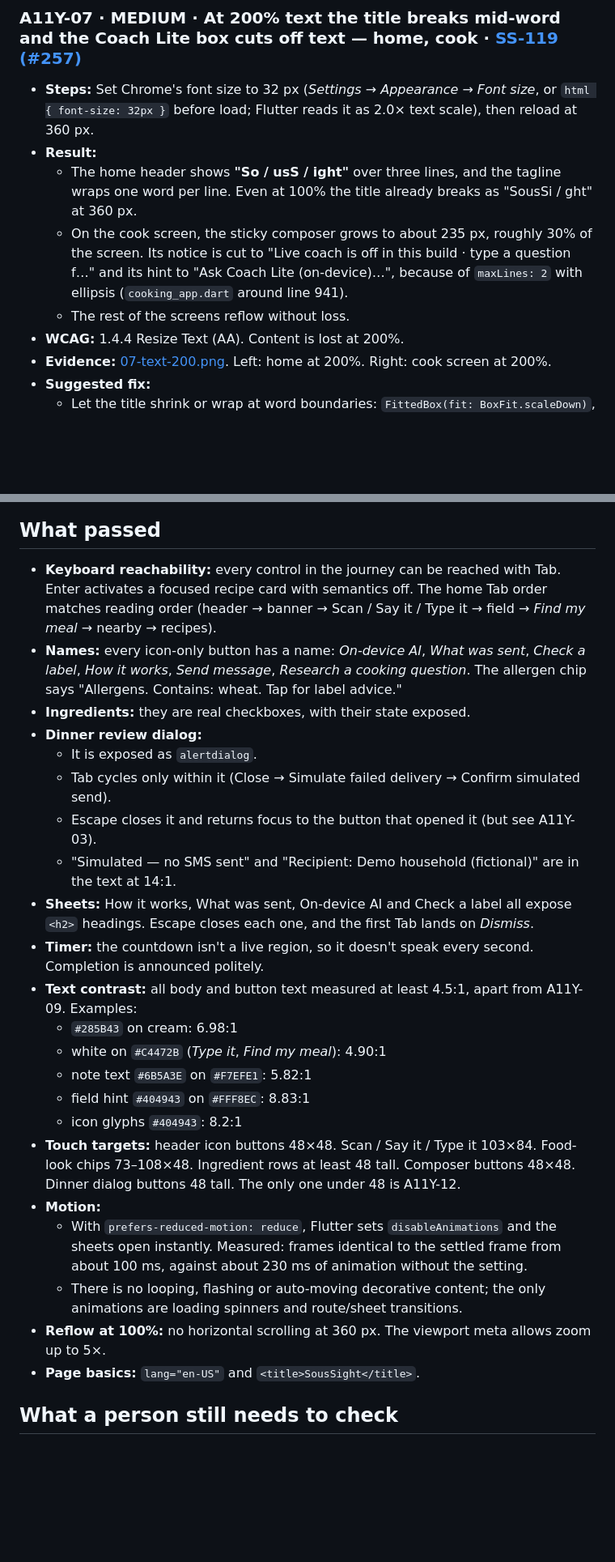
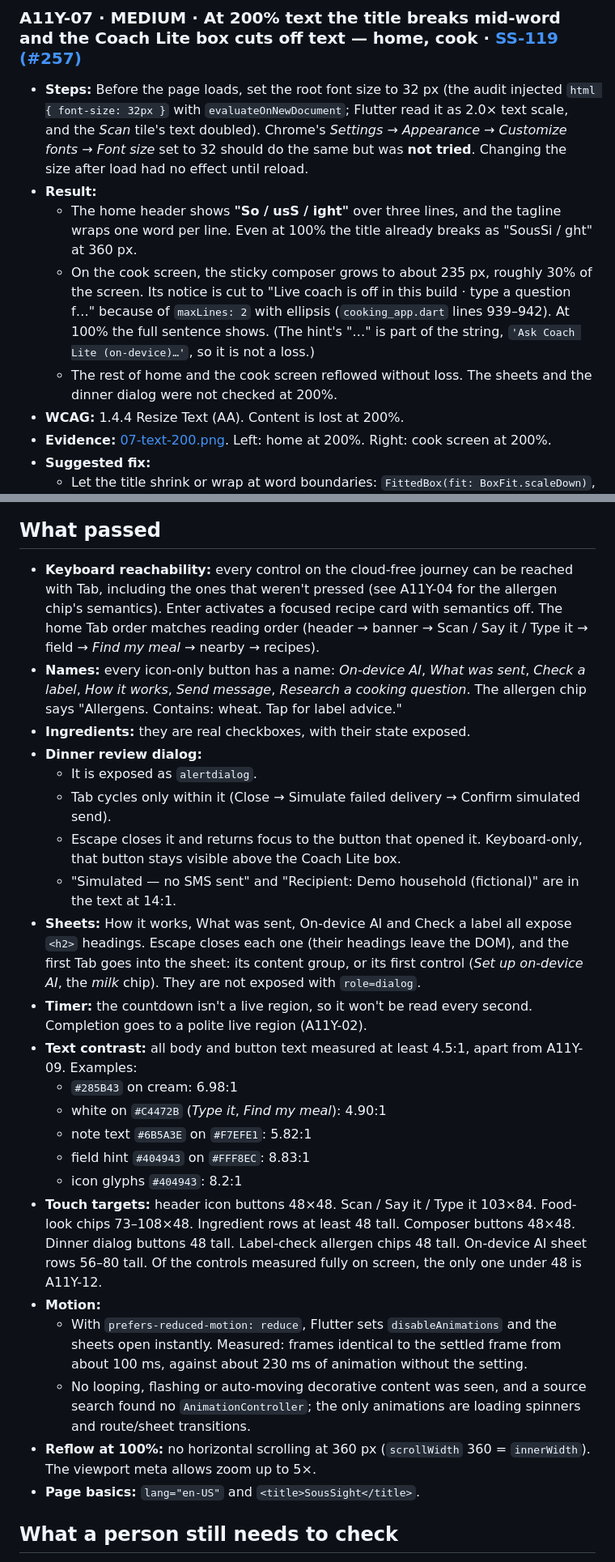
Before and after one commit to terryhh/SousSight, a Markdown page: docs/validation/accessibility-audit.md, 2 parts joined by grey strips. Shown at 81% size. Rendered like a GitHub page; blank space fills up the shorter version.

```diff
--- a/docs/validation/accessibility-audit.md
+++ b/docs/validation/accessibility-audit.md
@@ -241,15 +257,19 @@ Each finding links its card. Steps assume a fresh load of the site in Chrome.
 
 ### A11Y-07 · MEDIUM · At 200% text the title breaks mid-word and the Coach Lite box cuts off text — home, cook · [SS-119 (#257)](https://github.com/terryhh/SousSight/issues/257)
 
-- **Steps:** Set Chrome's font size to 32 px (*Settings → Appearance → Font size*, or `html { font-size: 32px }`
-  before load; Flutter reads it as 2.0× text scale), then reload at 360 px.
+- **Steps:** Before the page loads, set the root font size to 32 px (the audit injected
+  `html { font-size: 32px }` with `evaluateOnNewDocument`; Flutter read it as 2.0× text scale, and the
+  *Scan* tile's text doubled). Chrome's *Settings → Appearance → Customize fonts → Font size* set to 32
+  should do the same but was **not tried**. Changing the size after load had no effect until reload.
 - **Result:**
   - The home header shows **"So / usS / ight"** over three lines, and the tagline wraps one word per line.
     Even at 100% the title already breaks as "SousSi / ght" at 360 px.
   - On the cook screen, the sticky composer grows to about 235 px, roughly 30% of the screen. Its notice is cut
-    to "Live coach is off in this build · type a question f…" and its hint to "Ask Coach Lite (on-device)…",
-    because of `maxLines: 2` with ellipsis (`cooking_app.dart` around line 941).
-  - The rest of the screens reflow without loss.
+    to "Live coach is off in this build · type a question f…" because of `maxLines: 2` with ellipsis
+    (`cooking_app.dart` lines 939–942). At 100% the full sentence shows. (The hint's "…" is part of the
+    string, `'Ask Coach Lite (on-device)…'`, so it is not a loss.)
+  - The rest of home and the cook screen reflowed without loss. The sheets and the dinner dialog were not
+    checked at 200%.
 - **WCAG:** 1.4.4 Resize Text (AA). Content is lost at 200%.
 - **Evidence:** [07-text-200.png](accessibility-audit/07-text-200.png). Left: home at 200%. Right: cook screen
   at 200%.
@@ -335,7 +357,8 @@ Each finding links its card. Steps assume a fresh load of the site in Chrome.
 
 ## What passed
 
-- **Keyboard reachability:** every control in the journey can be reached with Tab. Enter activates a focused
+- **Keyboard reachability:** every control on the cloud-free journey can be reached with Tab, including the
+  ones that weren't pressed (see A11Y-04 for the allergen chip's semantics). Enter activates a focused
   recipe card with semantics off. The home Tab order matches reading order (header → banner → Scan / Say it /
   Type it → field → *Find my meal* → nearby → recipes).
 - **Names:** every icon-only button has a name: *On-device AI*, *What was sent*, *Check a label*, *How it
@@ -345,12 +368,14 @@ Each finding links its card. Steps assume a fresh load of the site in Chrome.
 - **Dinner review dialog:**
   - It is exposed as `alertdialog`.
   - Tab cycles only within it (Close → Simulate failed delivery → Confirm simulated send).
-  - Escape closes it and returns focus to the button that opened it (but see A11Y-03).
+  - Escape closes it and returns focus to the button that opened it. Keyboard-only, that button stays visible
+    above the Coach Lite box.
   - "Simulated — no SMS sent" and "Recipient: Demo household (fictional)" are in the text at 14:1.
 - **Sheets:** How it works, What was sent, On-device AI and Check a label all expose `<h2>` headings. Escape
-  closes each one, and the first Tab lands on *Dismiss*.
-- **Timer:** the countdown isn't a live region, so it doesn't speak every second. Completion is announced
-  politely.
+  closes each one (their headings leave the DOM), and the first Tab goes into the sheet: its content group,
+  or its first control (*Set up on-device AI*, the *milk* chip). They are not exposed with `role=dialog`.
+- **Timer:** the countdown isn't a live region, so it won't be read every second. Completion goes to a polite
+  live region (A11Y-02).
 - **Text contrast:** all body and button text measured at least 4.5:1, apart from A11Y-09. Examples:
   - `#285B43` on cream: 6.98:1
   - white on `#C4472B` (*Type it*, *Find my meal*): 4.90:1
@@ -358,15 +383,16 @@ Each finding links its card. Steps assume a fresh load of the site in Chrome.
   - field hint `#404943` on `#FFF8EC`: 8.83:1
   - icon glyphs `#404943`: 8.2:1
 - **Touch targets:** header icon buttons 48×48. Scan / Say it / Type it 103×84. Food-look chips 73–108×48.
-  Ingredient rows at least 48 tall. Composer buttons 48×48. Dinner dialog buttons 48 tall. The only one under
-  48 is A11Y-12.
+  Ingredient rows at least 48 tall. Composer buttons 48×48. Dinner dialog buttons 48 tall. Label-check allergen chips
+  48 tall. On-device AI sheet rows 56–80 tall. Of the controls measured fully on screen, the only one under 48
+  is A11Y-12.
 - **Motion:**
   - With `prefers-reduced-motion: reduce`, Flutter sets `disableAnimations` and the sheets open instantly.
     Measured: frames identical to the settled frame from about 100 ms, against about 230 ms of animation
     without the setting.
-  - There is no looping, flashing or auto-moving decorative content; the only animations are loading
-    spinners and route/sheet transitions.
-- **Reflow at 100%:** no horizontal scrolling at 360 px. The viewport meta allows zoom up to 5×.
+  - No looping, flashing or auto-moving decorative content was seen, and a source search found no
+    `AnimationController`; the only animations are loading spinners and route/sheet transitions.
+- **Reflow at 100%:** no horizontal scrolling at 360 px (`scrollWidth` 360 = `innerWidth`). The viewport meta allows zoom up to 5×.
 - **Page basics:** `lang="en-US"` and `<title>SousSight</title>`.
 
 ## What a person still needs to check
```
Also changed, not shown: other parts of docs/validation/accessibility-audit.md (+67 -49 lines), docs/validation/accessibility-audit/05-focus-hidden.png.
